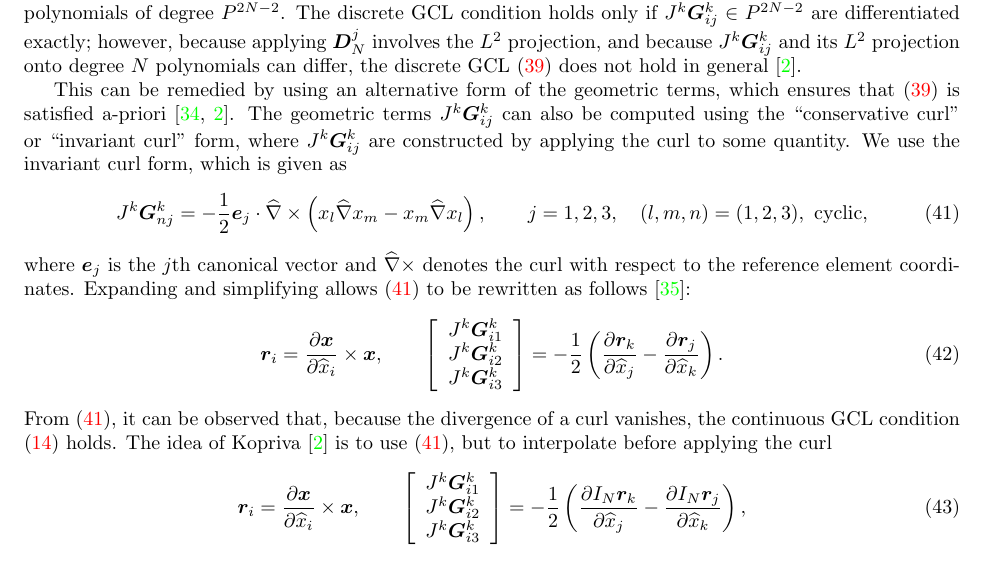
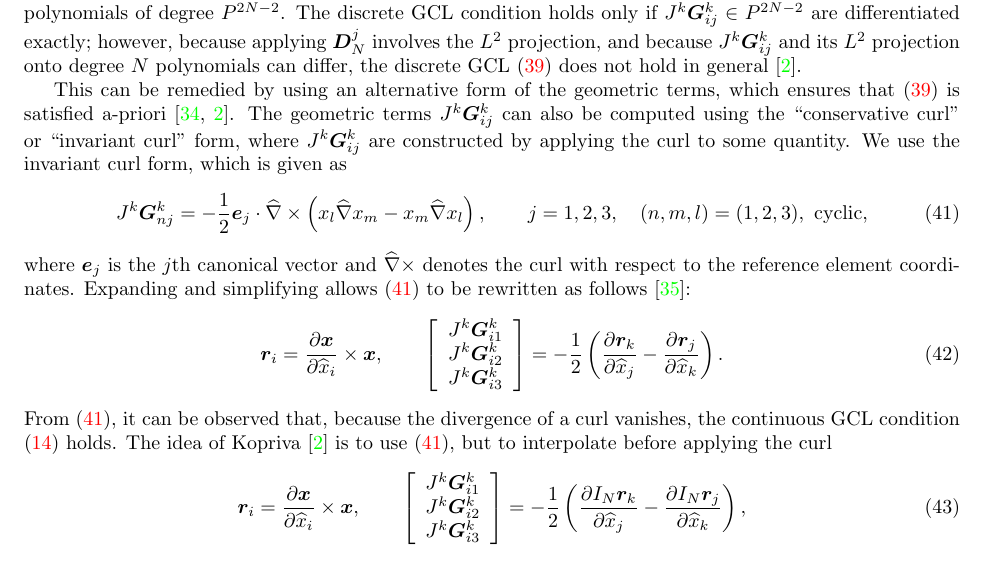
Before and after one commit to ntan15/scratch_wadge, a LaTeX paper (docs/main.tex): part of page 16 of 27, cut so that both start at the same text. Compiled offline with pdfLaTeX.

Commit message:
Fix the n,m,l cyclic order to match Kopriva

```diff
--- a/docs/main.tex
+++ b/docs/main.tex
@@ -963,7 +963,7 @@ This formula can be used to compute the geometric terms exactly at volume and su
 
 This can be remedied by using an alternative form of the geometric terms, which ensures that (\ref{eq:dgcl}) is satisfied a-priori \cite{visbal2002use, kopriva2006metric}.  The geometric terms $J^k\bm{G}^k_{ij}$ can also be computed using the ``conservative curl'' or ``invariant curl'' form, where $J^k\bm{G}^k_{ij}$ are constructed by applying the curl to some quantity.  We use the invariant curl form, which is given as
 \begin{align}
-J^k\bm{G}^k_{nj} = -\frac{1}{2}\bm{e}_j\cdot \hat{\Grad} \times \LRp{x_l\hat{\Grad}x_m - x_m\hat{\Grad}x_l}, \qquad j = 1,2,3, \quad (l,m,n) = (1,2,3), \text{ cyclic},
+J^k\bm{G}^k_{nj} = -\frac{1}{2}\bm{e}_j\cdot \hat{\Grad} \times \LRp{x_l\hat{\Grad}x_m - x_m\hat{\Grad}x_l}, \qquad j = 1,2,3, \quad (n,m,l) = (1,2,3), \text{ cyclic},
 \label{eq:conscurl}
 \end{align}
 where $\bm{e}_j$ is the $j$th canonical vector and $\hat{\Grad} \times $ denotes the curl with respect to the reference element coordinates.  Expanding and simplifying allows (\ref{eq:conscurl}) to be rewritten as follows \cite{hindenlang2012explicit}:
```
